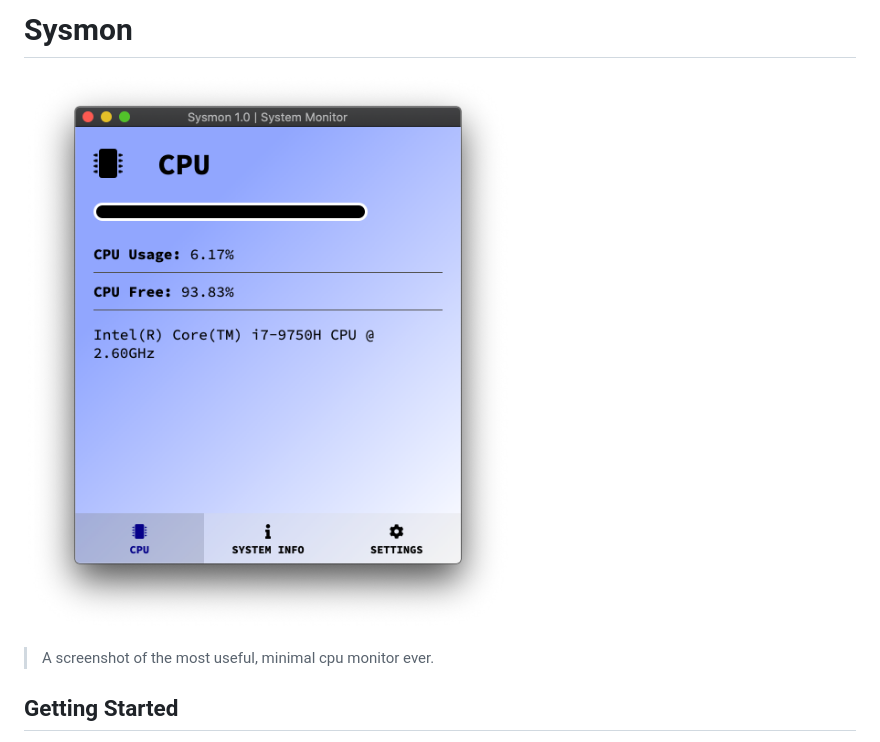
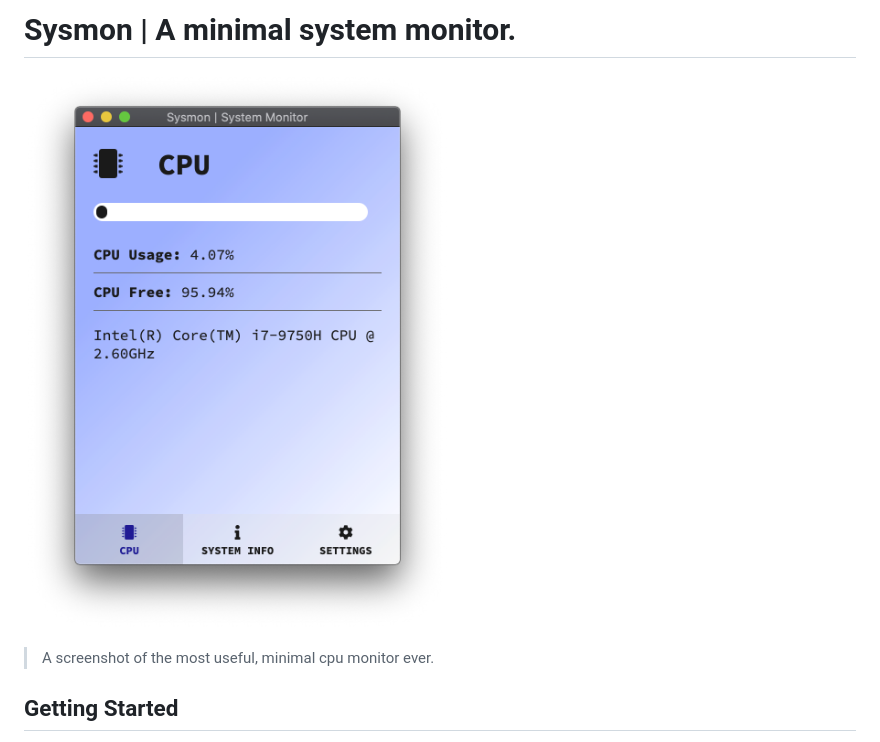
Before and after one commit to mrivasperez/sysmon, a Markdown page: README.md, the part around the change. Drawn GitHub-style; pictures changed too: assets/img/screenshot.png.

Commit message:
changed screenshot

```diff
--- a/README.md
+++ b/README.md
@@ -1,4 +1,4 @@
-# Sysmon
+# Sysmon | A minimal system monitor.
 
 ![A screenshot of the most useful, minimal cpu monitor ever.](assets/img/screenshot.png)
 
```
